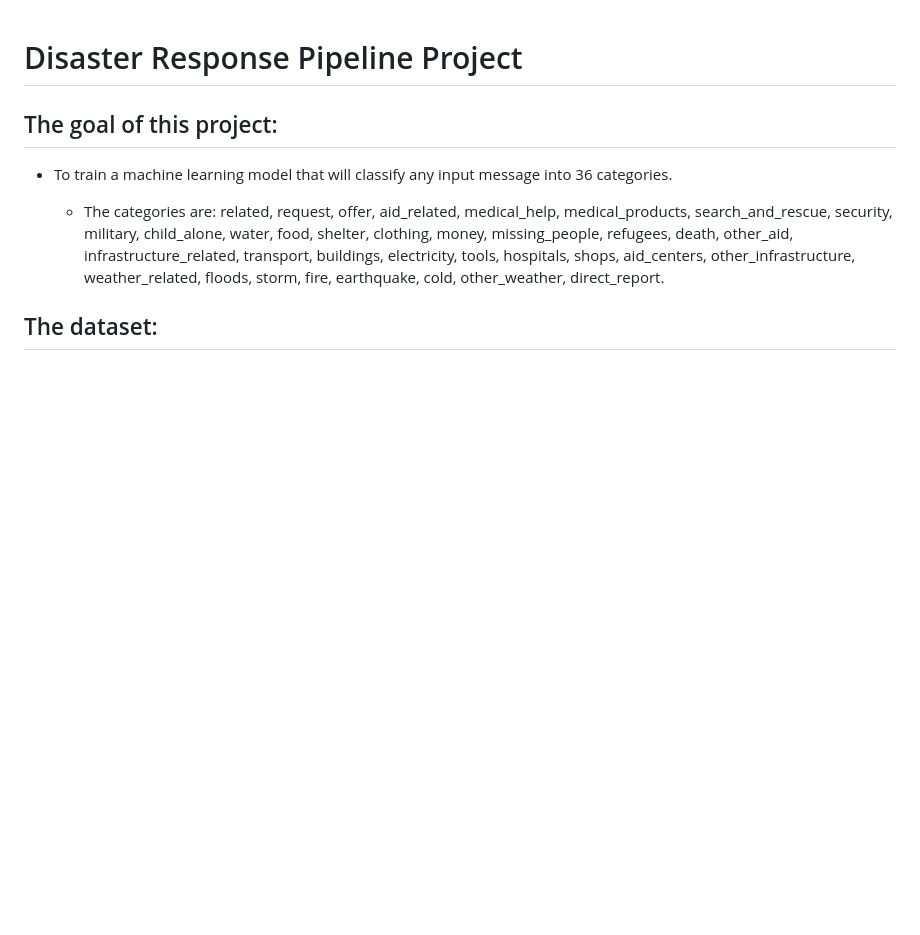
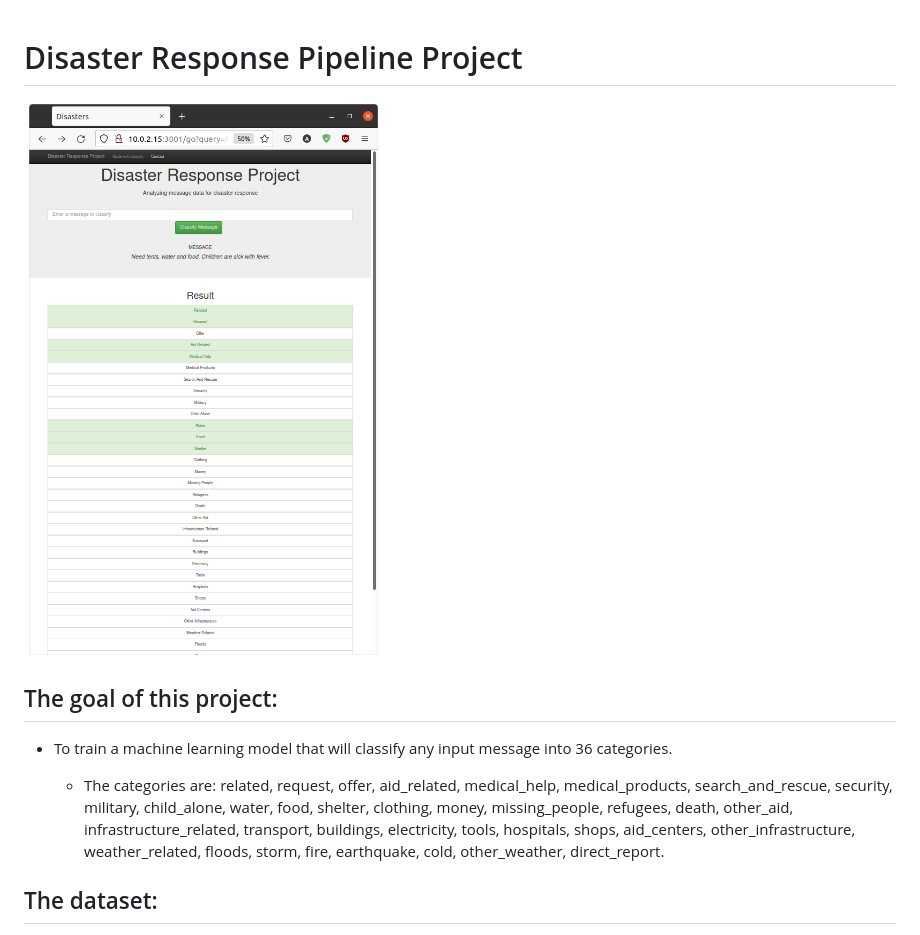
Before and after one commit to abitfrosty/Disaster_Response_Pipelines, a Markdown page: README.md, the part around the change printed below. Drawn GitHub-style; pictures changed too: pics/drp_intro.png (added); blank space fills up the shorter version.

Commit message:
Added pic and evaluation stats to readme

```diff
--- a/README.md
+++ b/README.md
@@ -1,4 +1,6 @@
 # Disaster Response Pipeline Project
+
+![Trained classifier result from input text "Need tents, water and food. Children are sick with fever."](pics/drp_intro.png "Classifier result")
 
 ## The goal of this project:
 
```
Also changed, not shown: other parts of README.md (+46 -0 lines), 1 other file.
